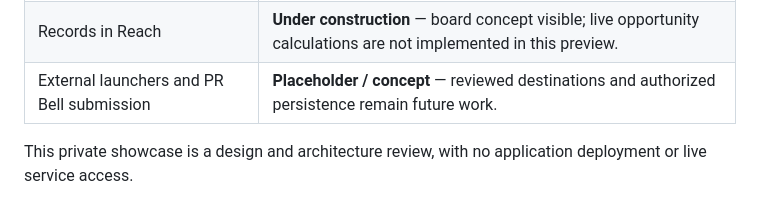
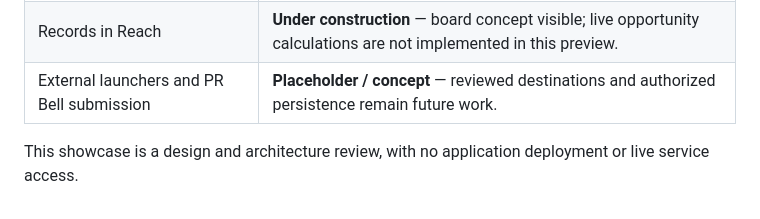
Before and after one commit to kellygarber/paramount-portal-showcase, a Markdown page: README.md, the part around the change. Rendered like a GitHub page.

Commit message:
Remove private-only wording from showcase README

```diff
--- a/README.md
+++ b/README.md
@@ -101,4 +101,4 @@ The sign-in screen establishes the intended entry experience. Authentication is
 | Records in Reach | **Under construction** — board concept visible; live opportunity calculations are not implemented in this preview. |
 | External launchers and PR Bell submission | **Placeholder / concept** — reviewed destinations and authorized persistence remain future work. |
 
-This private showcase is a design and architecture review, with no application deployment or live service access.
+This showcase is a design and architecture review, with no application deployment or live service access.
```
